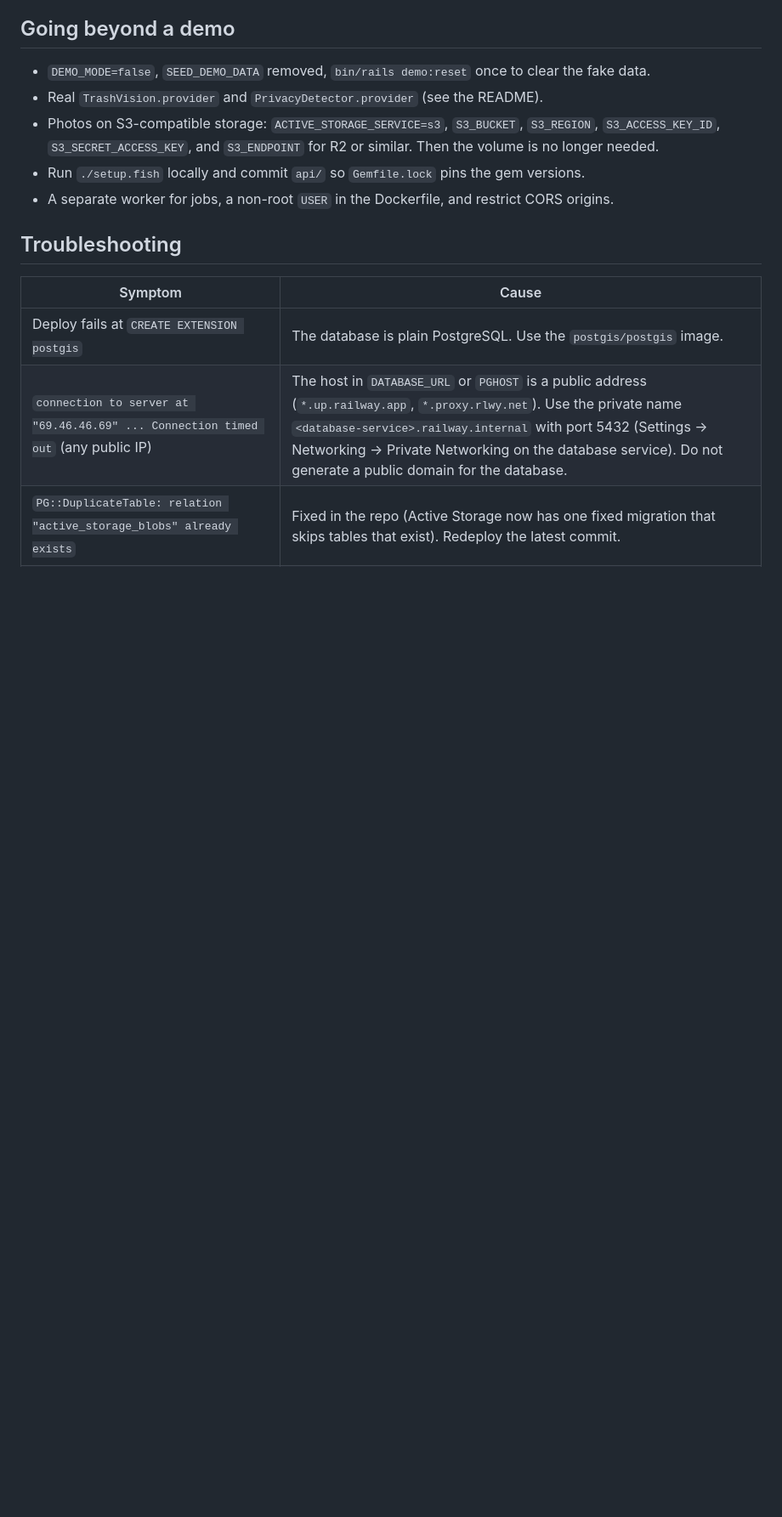
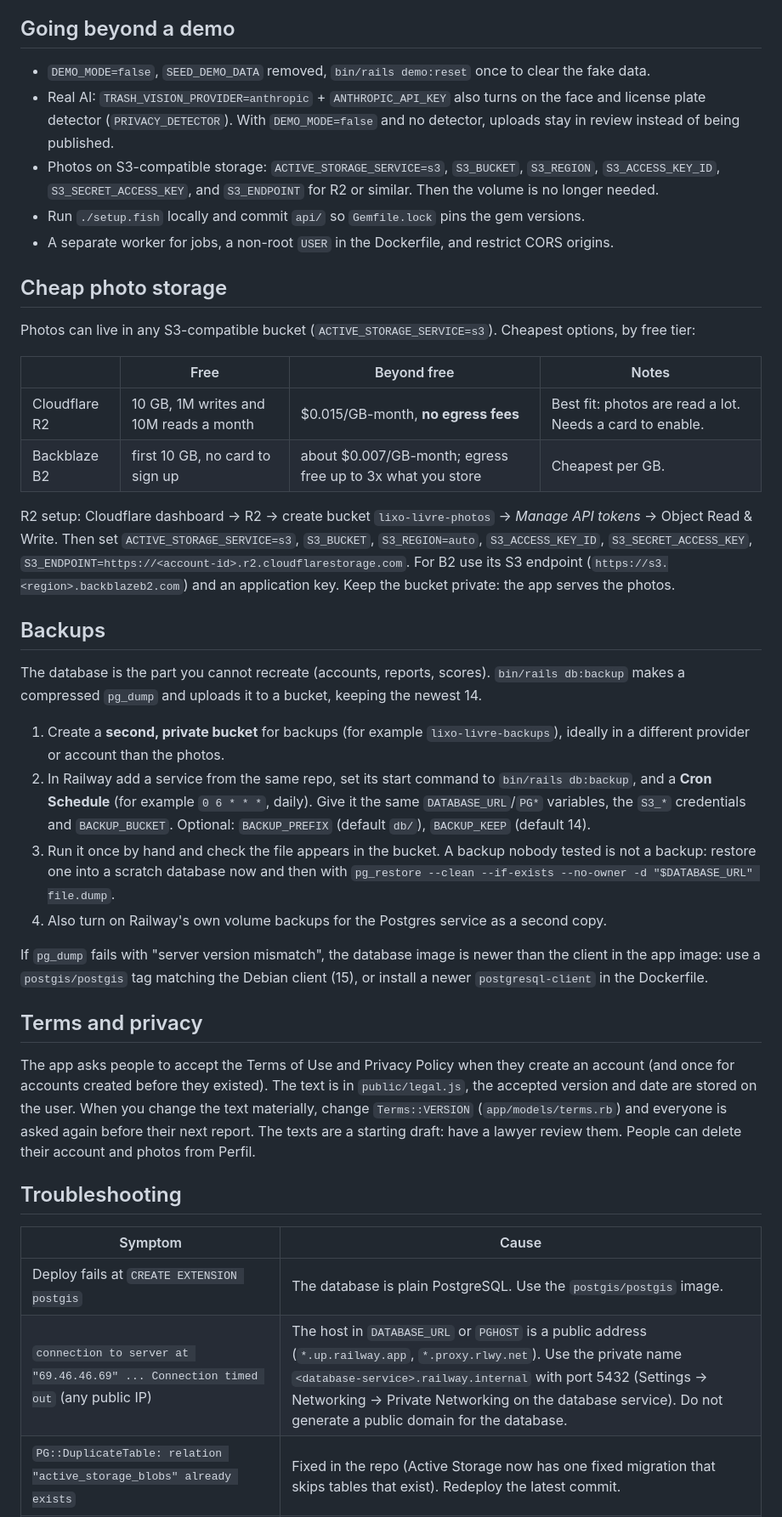
Before and after one commit to edsonma/lixo-livre, a Markdown page: docs/DEPLOY_RAILWAY.md, the part around one of its changes. Shown at 85% size. GitHub-like rendering; blank space fills up the shorter version.

```diff
--- a/docs/DEPLOY_RAILWAY.md
+++ b/docs/DEPLOY_RAILWAY.md
@@ -66,10 +68,36 @@ Note: if the photo carries GPS in its EXIF and it is far from `lat`/`lng`, the r
 ## Going beyond a demo
 
 - `DEMO_MODE=false`, `SEED_DEMO_DATA` removed, `bin/rails demo:reset` once to clear the fake data.
-- Real `TrashVision.provider` and `PrivacyDetector.provider` (see the README).
+- Real AI: `TRASH_VISION_PROVIDER=anthropic` + `ANTHROPIC_API_KEY` also turns on the face and license plate detector (`PRIVACY_DETECTOR`). With `DEMO_MODE=false` and no detector, uploads stay in review instead of being published.
 - Photos on S3-compatible storage: `ACTIVE_STORAGE_SERVICE=s3`, `S3_BUCKET`, `S3_REGION`, `S3_ACCESS_KEY_ID`, `S3_SECRET_ACCESS_KEY`, and `S3_ENDPOINT` for R2 or similar. Then the volume is no longer needed.
 - Run `./setup.fish` locally and commit `api/` so `Gemfile.lock` pins the gem versions.
 - A separate worker for jobs, a non-root `USER` in the Dockerfile, and restrict CORS origins.
+
+## Cheap photo storage
+
+Photos can live in any S3-compatible bucket (`ACTIVE_STORAGE_SERVICE=s3`). Cheapest options, by free tier:
+
+| | Free | Beyond free | Notes |
+|---|---|---|---|
+| Cloudflare R2 | 10 GB, 1M writes and 10M reads a month | $0.015/GB-month, **no egress fees** | Best fit: photos are read a lot. Needs a card to enable. |
+| Backblaze B2 | first 10 GB, no card to sign up | about $0.007/GB-month; egress free up to 3x what you store | Cheapest per GB. |
+
+R2 setup: Cloudflare dashboard → R2 → create bucket `lixo-livre-photos` → *Manage API tokens* → Object Read & Write. Then set `ACTIVE_STORAGE_SERVICE=s3`, `S3_BUCKET`, `S3_REGION=auto`, `S3_ACCESS_KEY_ID`, `S3_SECRET_ACCESS_KEY`, `S3_ENDPOINT=https://<account-id>.r2.cloudflarestorage.com`. For B2 use its S3 endpoint (`https://s3.<region>.backblazeb2.com`) and an application key. Keep the bucket private: the app serves the photos.
+
+## Backups
+
+The database is the part you cannot recreate (accounts, reports, scores). `bin/rails db:backup` makes a compressed `pg_dump` and uploads it to a bucket, keeping the newest 14.
+
+1. Create a **second, private bucket** for backups (for example `lixo-livre-backups`), ideally in a different provider or account than the photos.
+2. In Railway add a service from the same repo, set its start command to `bin/rails db:backup`, and a **Cron Schedule** (for example `0 6 * * *`, daily). Give it the same `DATABASE_URL`/`PG*` variables, the `S3_*` credentials and `BACKUP_BUCKET`. Optional: `BACKUP_PREFIX` (default `db/`), `BACKUP_KEEP` (default 14).
+3. Run it once by hand and check the file appears in the bucket. A backup nobody tested is not a backup: restore one into a scratch database now and then with `pg_restore --clean --if-exists --no-owner -d "$DATABASE_URL" file.dump`.
+4. Also turn on Railway's own volume backups for the Postgres service as a second copy.
+
+If `pg_dump` fails with "server version mismatch", the database image is newer than the client in the app image: use a `postgis/postgis` tag matching the Debian client (15), or install a newer `postgresql-client` in the Dockerfile.
+
+## Terms and privacy
+
+The app asks people to accept the Terms of Use and Privacy Policy when they create an account (and once for accounts created before they existed). The text is in `public/legal.js`, the accepted version and date are stored on the user. When you change the text materially, change `Terms::VERSION` (`app/models/terms.rb`) and everyone is asked again before their next report. The texts are a starting draft: have a lawyer review them. People can delete their account and photos from Perfil.
 
 ## Troubleshooting
 
```
Also changed, not shown: other parts of docs/DEPLOY_RAILWAY.md (+2 -0 lines), README.md (+4 -0 lines).
